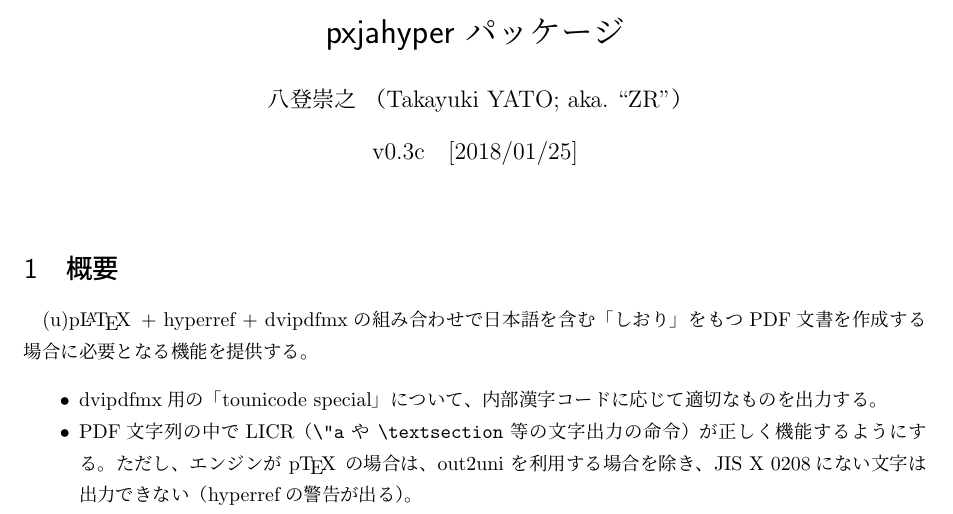
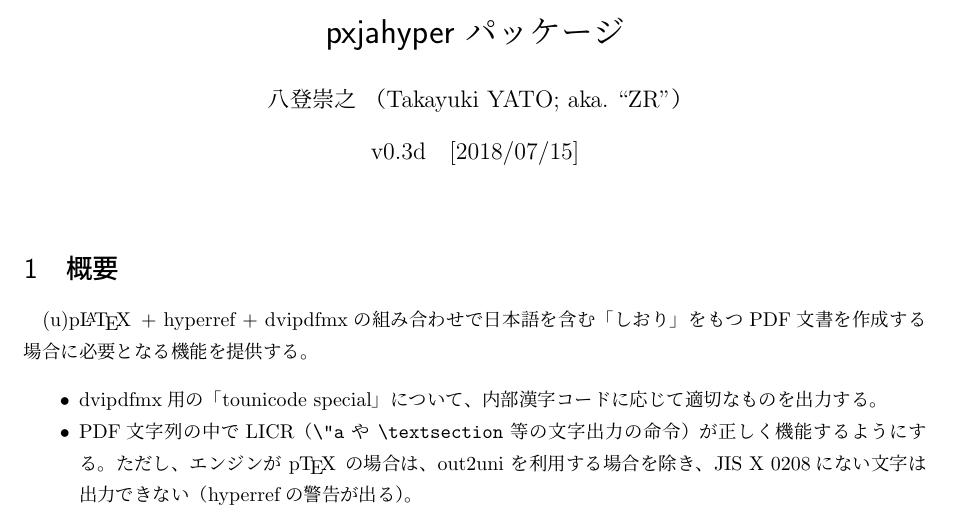
Before and after one commit to zr-tex8r/PXjahyper, a LaTeX document (pxjahyper.tex, which reads pxjahyper.sty): part of page 1 of 2, cut so that both start at the same text. Compiled offline with pLaTeX and dvipdfmx.

Commit message:
Documentation (v0.3d)

```diff
--- a/pxjahyper.sty
+++ b/pxjahyper.sty
@@ -10,7 +10,7 @@
 
 %% package declaration
 \NeedsTeXFormat{pLaTeX2e}
-\ProvidesPackage{pxjahyper}[2018/01/25 v0.3d-pre]
+\ProvidesPackage{pxjahyper}[2018/07/15 v0.3d]
 
 %% error messages
 \def\pxhy@pkgname{pxjahyper}
--- a/pxjahyper.tex
+++ b/pxjahyper.tex
@@ -3,8 +3,8 @@
 \documentclass[a4paper]{jsarticle}
 \usepackage{shortvrb}
 \MakeShortVerb{\|}
-\newcommand{\PkgVersion}{0.3c}
-\newcommand{\PkgDate}{2018/01/25}
+\newcommand{\PkgVersion}{0.3d}
+\newcommand{\PkgDate}{2018/07/15}
 \newcommand{\Pkg}[1]{\textsf{#1}}
 \newcommand{\Meta}[1]{$\langle$\mbox{}#1\mbox{}$\rangle$}
 \newcommand{\Note}{\par\noindent ※}
```
Also changed, not shown: README-ja.md, README.md, pxjahyper.pdf.
